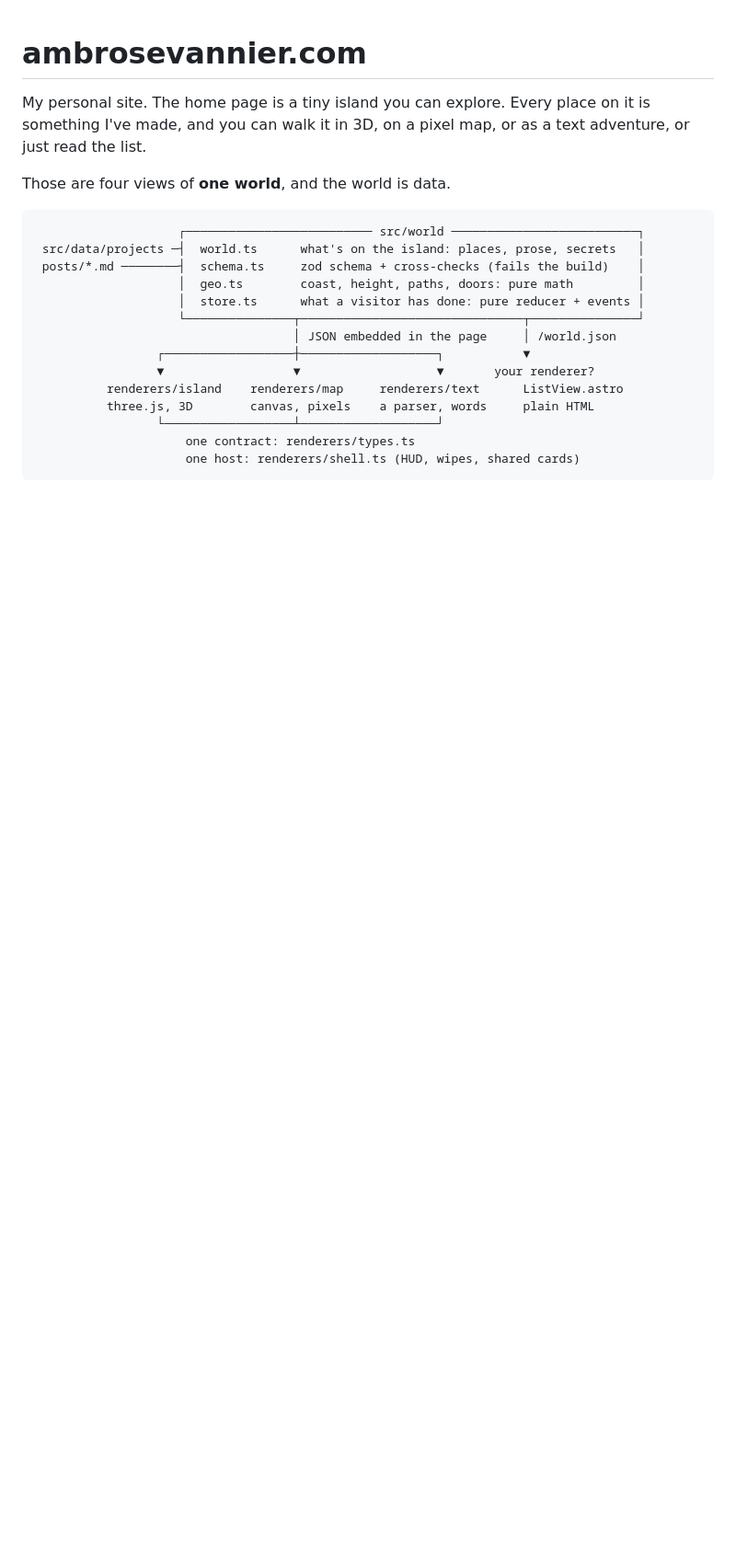
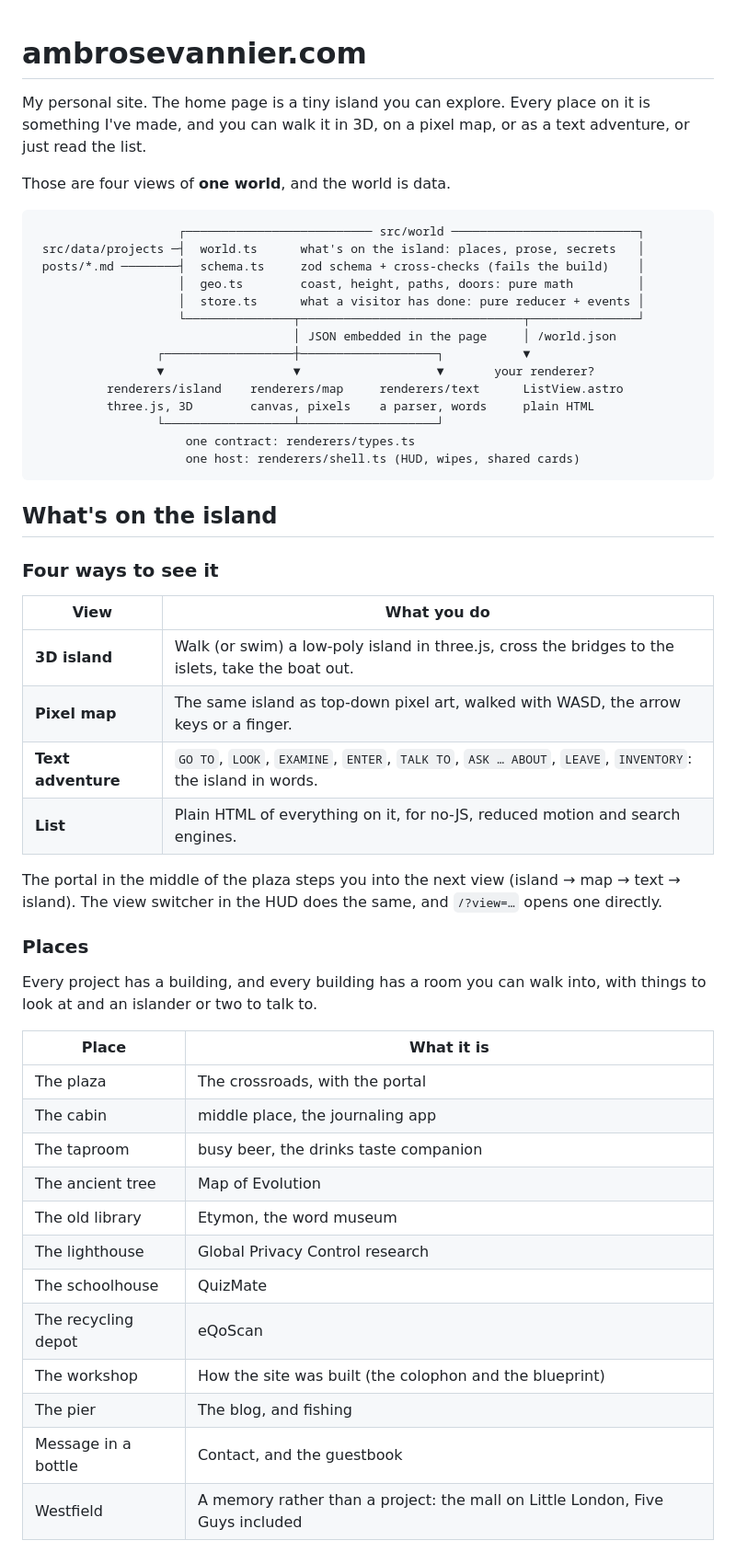
Before and after one commit to avan36/Website, a Markdown page: README.md, the part around one of its changes. Shown at 92% size. GitHub-like rendering; blank space fills up the shorter version.

````diff
--- a/README.md
+++ b/README.md
@@ -21,3 +21,35 @@ Those are four views of **one world**, and the world is data.
                      one host: renderers/shell.ts (HUD, wipes, shared cards)
 ```
 
+## What's on the island
+
+### Four ways to see it
+
+| View | What you do |
+| --- | --- |
+| **3D island** | Walk (or swim) a low-poly island in three.js, cross the bridges to the islets, take the boat out. |
+| **Pixel map** | The same island as top-down pixel art, walked with WASD, the arrow keys or a finger. |
+| **Text adventure** | `GO TO`, `LOOK`, `EXAMINE`, `ENTER`, `TALK TO`, `ASK … ABOUT`, `LEAVE`, `INVENTORY`: the island in words. |
+| **List** | Plain HTML of everything on it, for no-JS, reduced motion and search engines. |
+
+The portal in the middle of the plaza steps you into the next view (island → map → text → island). The view switcher in the HUD does the same, and `/?view=…` opens one directly.
+
+### Places
+
+Every project has a building, and every building has a room you can walk into, with things to look at and an islander or two to talk to.
+
+| Place | What it is |
+| --- | --- |
+| The plaza | The crossroads, with the portal |
+| The cabin | middle place, the journaling app |
+| The taproom | busy beer, the drinks taste companion |
+| The ancient tree | Map of Evolution |
+| The old library | Etymon, the word museum |
+| The lighthouse | Global Privacy Control research |
+| The schoolhouse | QuizMate |
+| The recycling depot | eQoScan |
+| The workshop | How the site was built (the colophon and the blueprint) |
+| The pier | The blog, and fishing |
+| Message in a bottle | Contact, and the guestbook |
+| Westfield | A memory rather than a project: the mall on Little London, Five Guys included |
+
````
Also changed, not shown: other parts of README.md (+36 -2 lines).
